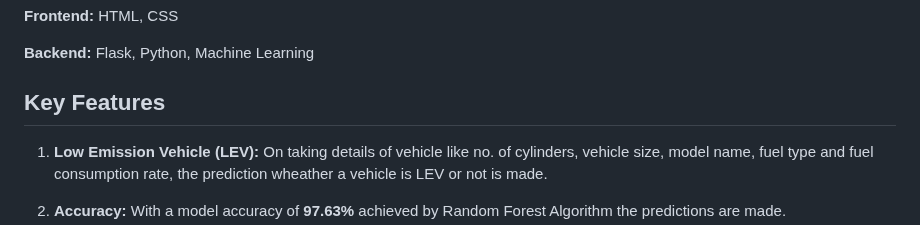
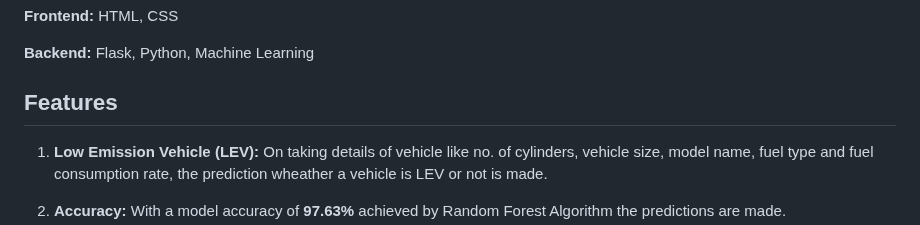
Before and after one commit to srushtikage/Vehicle-CO2-Emission-Prediction, a Markdown page: README.md, the part around the change. GitHub-like rendering.

```diff
--- a/README.md
+++ b/README.md
@@ -70,7 +70,7 @@ provide insights into the factors influencing emissions.
 
 **Backend:** Flask, Python, Machine Learning
 
-## Key Features
+## Features
 
 1. **Low Emission Vehicle (LEV):**
 On taking details of vehicle like no. of cylinders, vehicle size, model name, fuel type and fuel consumption rate, the prediction wheather a vehicle is LEV or not is made.
```
